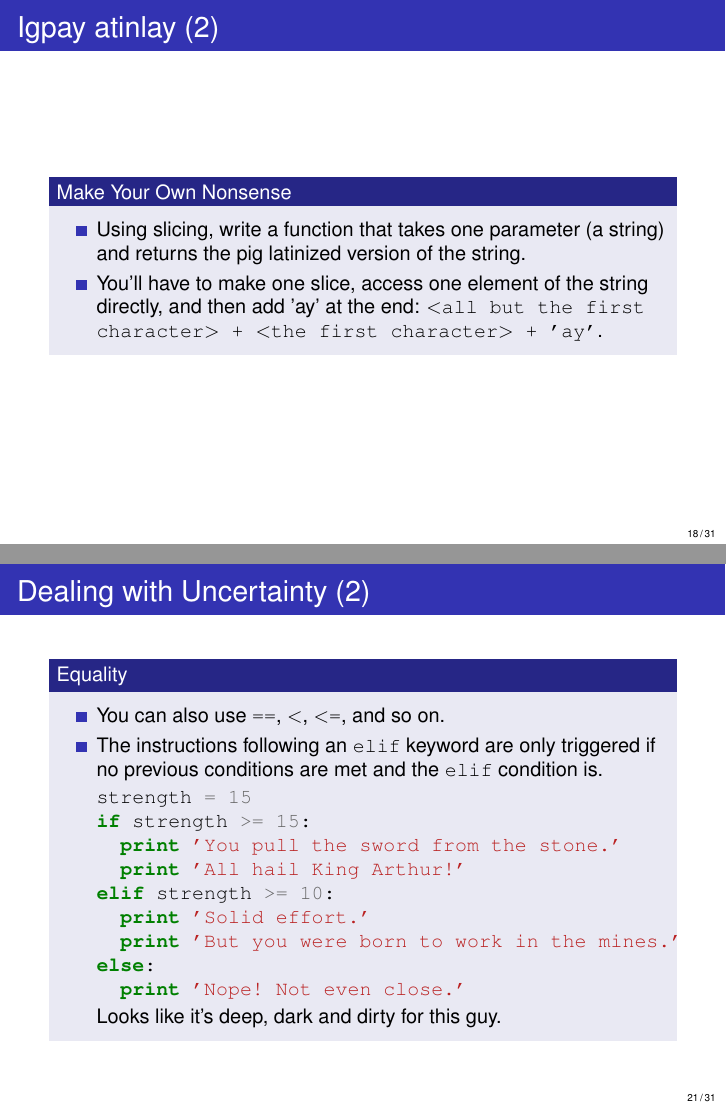
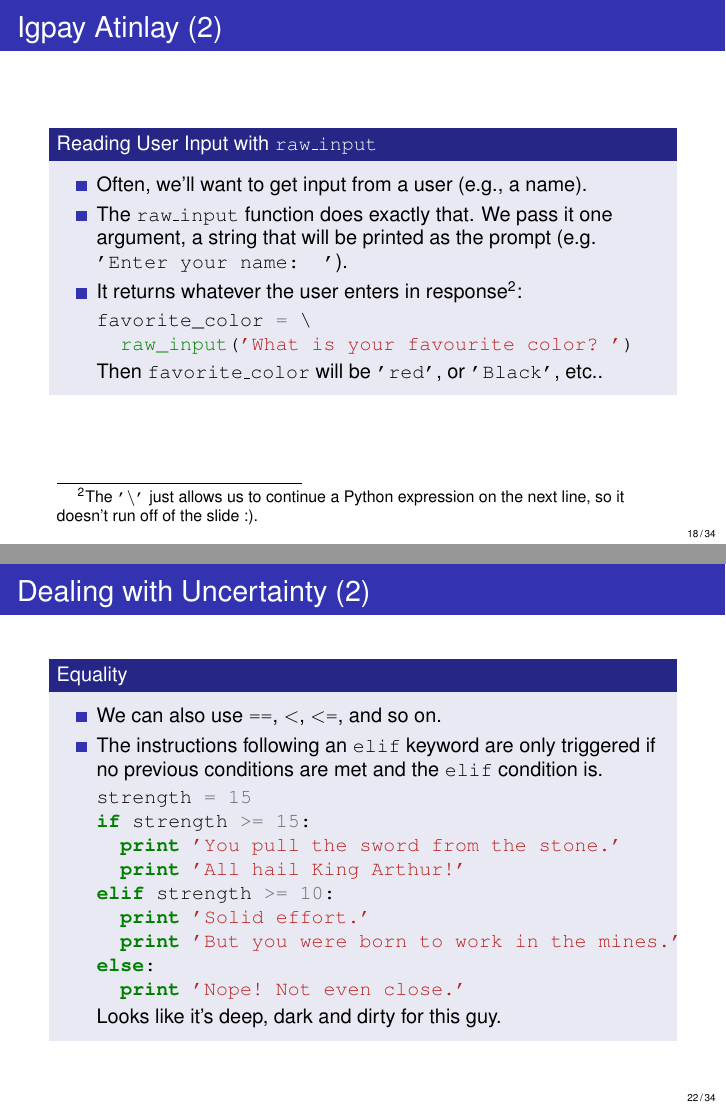
Before and after one commit to rtirrell/PythonIntroduction, LaTeX slides (Slides/PythonIntroductionSlides.tex): pages 18 and 21 of 31 before the commit and pages 18 and 22 of 34 after it, joined at a grey line. Compiled offline with pdfLaTeX.

Commit message:
A few more topics covered.

```diff
--- a/Slides/PythonIntroductionSlides.tex
+++ b/Slides/PythonIntroductionSlides.tex
@@ -383,25 +384,43 @@
 \end{frame}
 
 \begin{frame}[fragile]
-  \frametitle{Igpay atinlay (2)}
+  \frametitle{Igpay Atinlay (2)}
+  \begin{block}{Reading User Input with \texttt{raw\_input}}
+    \begin{itemize}
+      \item Often, we'll want to get input from a user (e.g., a name).
+      \item The \texttt{raw\_input} function does exactly that.
+        We pass it one argument, a string that will be printed as the prompt (e.g. \texttt{'Enter your name: '}).
+      \item It returns whatever the user enters in response\footnote{The \texttt{'\textbackslash'} just allows us to continue a Python expression on the next line, so it doesn't run off of the slide :).}:
+\begin{Verbatim}[commandchars=\\\{\}]
+\PY{n}{favorite\PYZus{}color} \PY{o}{=} \PYZbs{}
+  \PY{n+nb}{raw\PYZus{}input}\PY{p}{(}\PY{l+s}{'}\PY{l+s}{What is your favourite color? }\PY{l+s}{'}\PY{p}{)}
+\end{Verbatim}
+        Then \texttt{favorite\_color} will be \texttt{'red'}, or \texttt{'Black'}, etc..
+    \end{itemize}
+  \end{block}
+\end{frame}
+
+
+\begin{frame}[fragile]
+  \frametitle{Igpay Atinlay (3)}
   \begin{block}{Make Your Own Nonsense}
     \begin{itemize}
       \item Using slicing, write a function that takes one parameter (a string) and returns the pig latinized version of the string.
-      \item You'll have to make one slice, access one element of the string directly, and then add 'ay' at the end:
+      \item We'll have to make one slice, access one element of the string directly, and then add 'ay' at the end:
         \texttt{$<$all but the first character$>$ + $<$the first character$>$ + 'ay'}.
     \end{itemize}
   \end{block}
 \end{frame}
 
 \begin{frame}
-  \frametitle{Igpay atinlay (3)}
+  \frametitle{Igpay Atinlay versus igPay atinLay (4)}
   \begin{block}{Improving Pig Latinization}
     You probably noticed that capitalized characters look out of place in the first version of the function.
     There are two string methods, \texttt{lower} and \texttt{capitalize}\footnote{An exhaustive list of string methods is available at \href{http://docs.python.org/library/string.html}{http://docs.python.org/library/string.html}.  All of the builtin libraries are well-documented, see \href{http://docs.python.org}{http://docs.python.org}}, that we can use to fix this problem.
     \begin{itemize}
-      \item Modify your function so that it converts the pig latinized string to lowercase, then capitalizes it.
-      \item You can do all of this in one line, but it is easier to read and understand if you store the intermediate pig latinized string in its own variables, like \texttt{pig\_latinized\_string}.
-      \item Helpfully, you can 'chain' method calls, in other words, \texttt{some\_string.lower().capitalize()} works!
+      \item Modify the function so that it converts the pig latinized string to lowercase, then capitalizes it.
+      \item We can do all of this in one line, but it is easier to read and understand if you store the intermediate pig latinized string in its own variables, like \texttt{pig\_latinized\_string}.
+      \item Helpfully, we can 'chain' method calls, in other words, \texttt{some\_string.lower().capitalize()} works!
     \end{itemize}
   \end{block}
 \end{frame}
@@ -410,7 +429,7 @@
   \frametitle{Dealing with Uncertainty (1)}
   \begin{block}{Truth Testing}
     \begin{itemize}
-      \item Few programs are just a straight pipeline of unbiased transformations to data -- most of the time, you'll want to branch out and make decisions based on input.
+      \item Few programs are just a straight pipeline of unbiased transformations to data -- most of the time, we'll want to branch out and make decisions based on input.
       \item Python has the \texttt{if}, \texttt{elif} and \texttt{else} keywords that provide this ability.
 \begin{Verbatim}[commandchars=\\\{\}]
 \PY{n}{some\PYZus{}boolean} \PY{o}{=} \PY{n}{true}
@@ -427,7 +446,7 @@
   \frametitle{Dealing with Uncertainty (2)}
   \begin{block}{Equality}
     \begin{itemize}
-      \item You can also use \texttt{==}, \texttt{$<$}, \texttt{$<$=}, and so on.
+      \item We can also use \texttt{==}, \texttt{$<$}, \texttt{$<$=}, and so on.
       \item The instructions following an \texttt{elif} keyword are only triggered if no previous conditions are met and the \texttt{elif} condition is.
 \begin{Verbatim}[commandchars=\\\{\}]
 \PY{n}{strength} \PY{o}{=} \PY{l+m+mi}{15}
```
Also changed, not shown: Ideas.txt (+1 -0 lines), Slides/PythonIntroductionSlides.pdf, Slides/PythonIntroductionSlides.tex (26 more changed lines), 2 other files.
